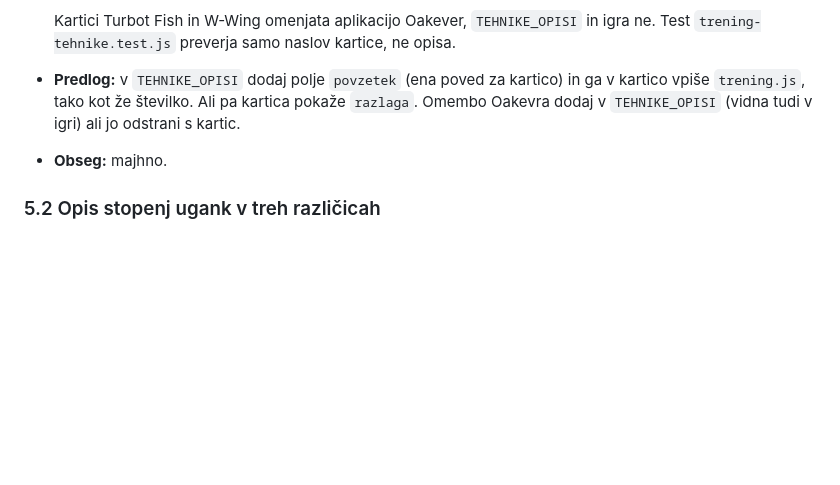
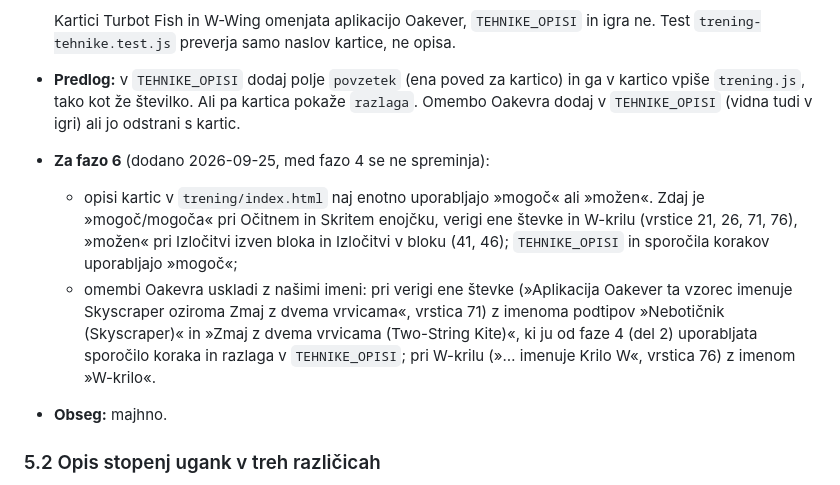
Before and after one commit to Prekmurc/Sudoku, a Markdown page: docs/uskladitev.md, the part around the change. Drawn GitHub-style; blank space fills up the shorter version.

Commit message:
Uskladitev 5.1: za fazo 6 »mogoč«/»možen« in omembi Oakevra
Co-Authored-By: Claude Opus 5.5 <noreply@anthropic.com>

```diff
--- a/docs/uskladitev.md
+++ b/docs/uskladitev.md
@@ -732,6 +732,16 @@ Glej 0.2 (vzrok je CSS, ne logika).
 - **Predlog:** v `TEHNIKE_OPISI` dodaj polje `povzetek` (ena poved za kartico) in ga v
   kartico vpiše `trening.js`, tako kot že številko. Ali pa kartica pokaže `razlaga`. Omembo
   Oakevra dodaj v `TEHNIKE_OPISI` (vidna tudi v igri) ali jo odstrani s kartic.
+- **Za fazo 6** (dodano 2026-09-25, med fazo 4 se ne spreminja):
+  - opisi kartic v `trening/index.html` naj enotno uporabljajo »mogoč« ali »možen«.
+    Zdaj je »mogoč/mogoča« pri Očitnem in Skritem enojčku, verigi ene števke in
+    W-krilu (vrstice 21, 26, 71, 76), »možen« pri Izločitvi izven bloka in Izločitvi v
+    bloku (41, 46); `TEHNIKE_OPISI` in sporočila korakov uporabljajo »mogoč«;
+  - omembi Oakevra uskladi z našimi imeni: pri verigi ene števke (»Aplikacija Oakever
+    ta vzorec imenuje Skyscraper oziroma Zmaj z dvema vrvicama«, vrstica 71) z imenoma
+    podtipov »Nebotičnik (Skyscraper)« in »Zmaj z dvema vrvicama (Two-String Kite)«,
+    ki ju od faze 4 (del 2) uporabljata sporočilo koraka in razlaga v
+    `TEHNIKE_OPISI`; pri W-krilu (»… imenuje Krilo W«, vrstica 76) z imenom »W-krilo«.
 - **Obseg:** majhno.
 
 ### 5.2 Opis stopenj ugank v treh različicah
```
